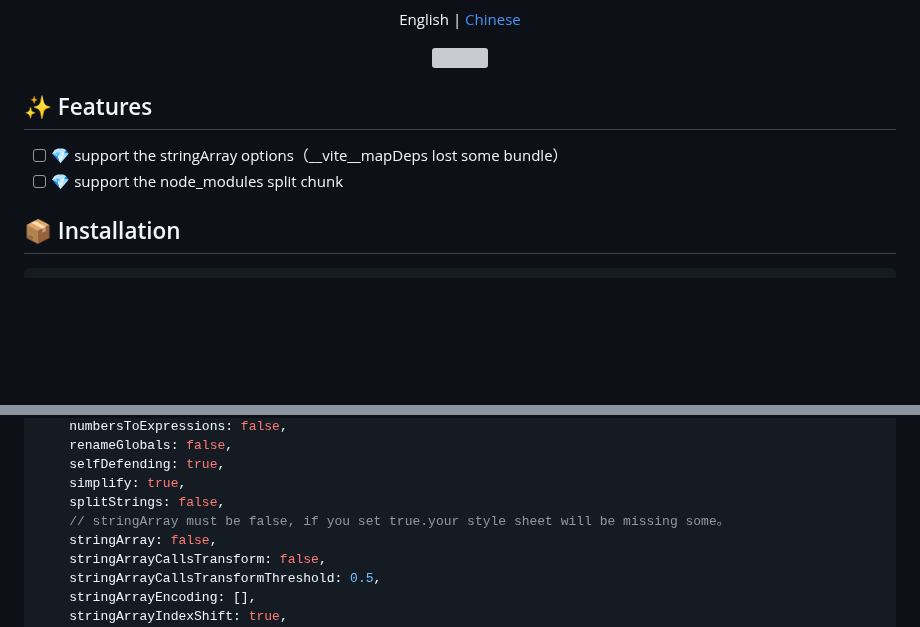
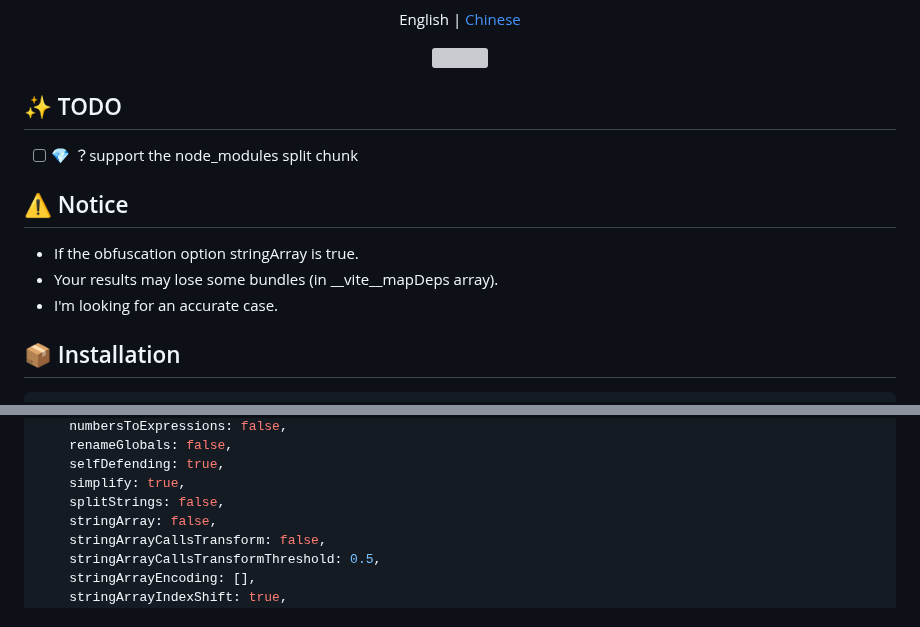
Before and after one commit to z0ffy/vite-plugin-bundle-obfuscator, a Markdown page: README.md, 2 parts joined by grey strips. Drawn GitHub-style; blank space fills up the shorter version; grey boxes are pictures that could not be loaded.

```diff
--- a/README.md
+++ b/README.md
@@ -42,10 +42,15 @@ JavaScript obfuscator plugin for Vite environments
 
 [github-pr-link]: https://github.com/z0ffy/vite-plugin-bundle-obfuscator/pulls
 
-## ✨ Features
+## ✨ TODO
 
-- [ ] 💎 support the stringArray options（__vite__mapDeps lost some bundle）
-- [ ] 💎 support the node_modules split chunk
+- [ ] 💎 ？support the node_modules split chunk
+
+## ⚠️ Notice
+
+- If the obfuscation option stringArray is true.
+- Your results may lose some bundles (in __vite__mapDeps array).
+- I'm looking for an accurate case.
 
 ## 📦 Installation
 
@@ -109,7 +114,6 @@ const obfuscatorConfig = {
     selfDefending: true,
     simplify: true,
     splitStrings: false,
-    // stringArray must be false, if you set true.your style sheet will be missing some。
     stringArray: false,
     stringArrayCallsTransform: false,
     stringArrayCallsTransformThreshold: 0.5,
```
Also changed, not shown: README.zh-CN.md (+8 -4 lines).
